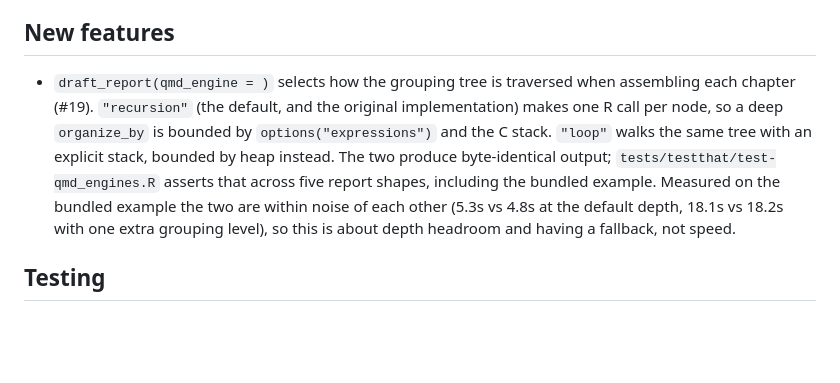
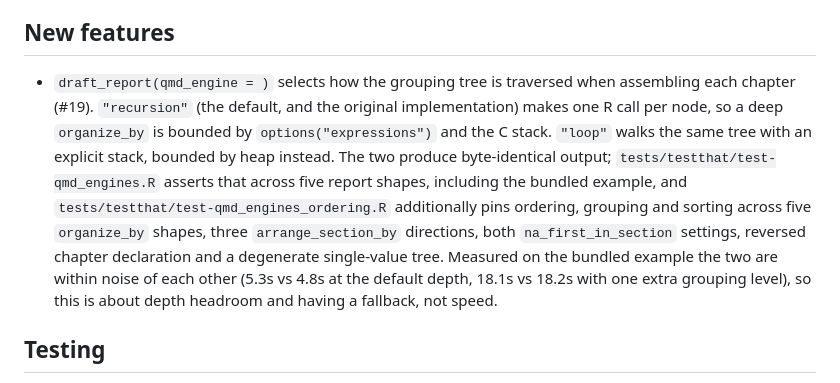
Before and after one commit to NIFU-NO/saros.base, a Markdown page: NEWS.md, the part around the change. Rendered like a GitHub page; blank space fills up the shorter version.

Commit message:
Note the ordering equivalence tests in NEWS (#19)
Co-Authored-By: Claude Opus 5 (1M context) <noreply@anthropic.com>
Claude-Session: https://claude.ai/code/session_01NdgNWZurxdarb8mXimt4zp

```diff
--- a/NEWS.md
+++ b/NEWS.md
@@ -25,7 +25,7 @@
 - Added `default_chunk_templates_5`: a new simplified template set for single crowd reports without mesos structure. Uses cleaner helper functions like `get_fig_title_suffix_from_ggplot()` for more streamlined code generation.
 
 ## New features
-- `draft_report(qmd_engine = )` selects how the grouping tree is traversed when assembling each chapter (#19). `"recursion"` (the default, and the original implementation) makes one R call per node, so a deep `organize_by` is bounded by `options("expressions")` and the C stack. `"loop"` walks the same tree with an explicit stack, bounded by heap instead. The two produce byte-identical output; `tests/testthat/test-qmd_engines.R` asserts that across five report shapes, including the bundled example. Measured on the bundled example the two are within noise of each other (5.3s vs 4.8s at the default depth, 18.1s vs 18.2s with one extra grouping level), so this is about depth headroom and having a fallback, not speed.
+- `draft_report(qmd_engine = )` selects how the grouping tree is traversed when assembling each chapter (#19). `"recursion"` (the default, and the original implementation) makes one R call per node, so a deep `organize_by` is bounded by `options("expressions")` and the C stack. `"loop"` walks the same tree with an explicit stack, bounded by heap instead. The two produce byte-identical output; `tests/testthat/test-qmd_engines.R` asserts that across five report shapes, including the bundled example, and `tests/testthat/test-qmd_engines_ordering.R` additionally pins ordering, grouping and sorting across five `organize_by` shapes, three `arrange_section_by` directions, both `na_first_in_section` settings, reversed chapter declaration and a degenerate single-value tree. Measured on the bundled example the two are within noise of each other (5.3s vs 4.8s at the default depth, 18.1s vs 18.2s with one extra grouping level), so this is about depth headroom and having a fallback, not speed.
 
 ## Testing
 - Added snapshot tests of the `.qmd` text `draft_report()` writes (`tests/testthat/test-qmd_snapshots.R`). Nothing previously asserted anything about the generated content — the existing test checks file counts and file *sizes* — which is why #207, #208/#184 and #216 all shipped. Each of those was re-introduced and confirmed to fail the new tests. Only possible now that #213 made the output deterministic; `test-anchor_determinism.R` pins that property separately.
```
